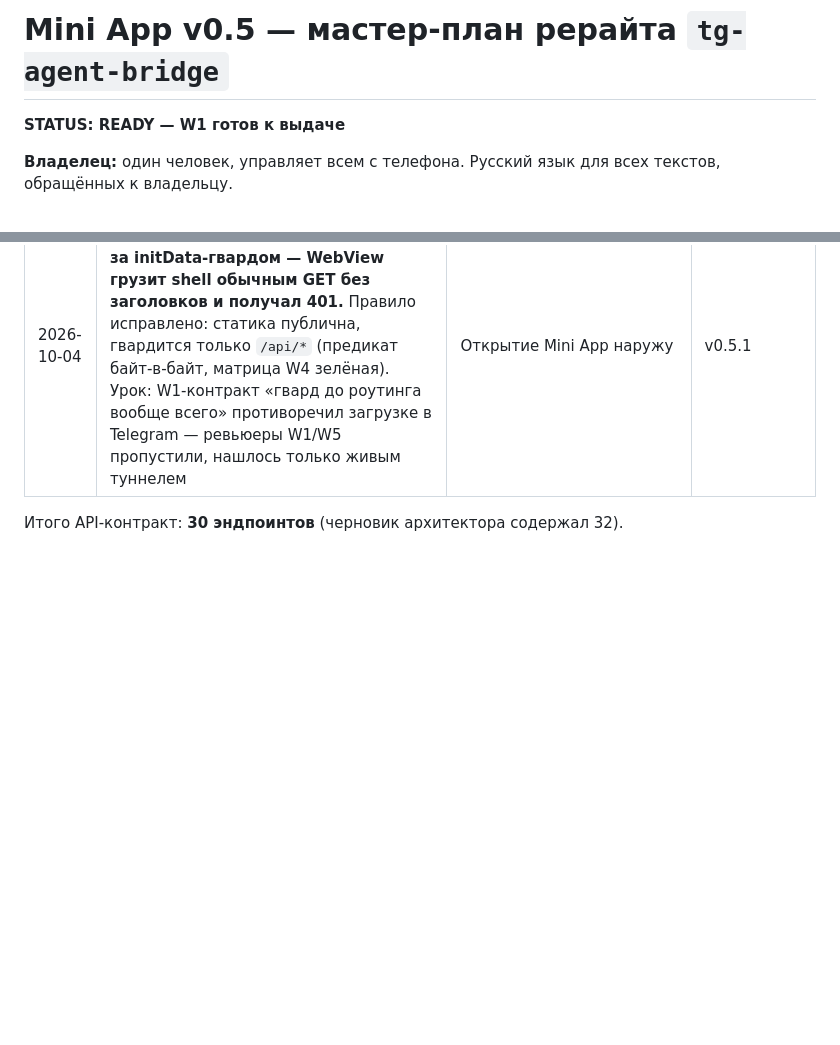
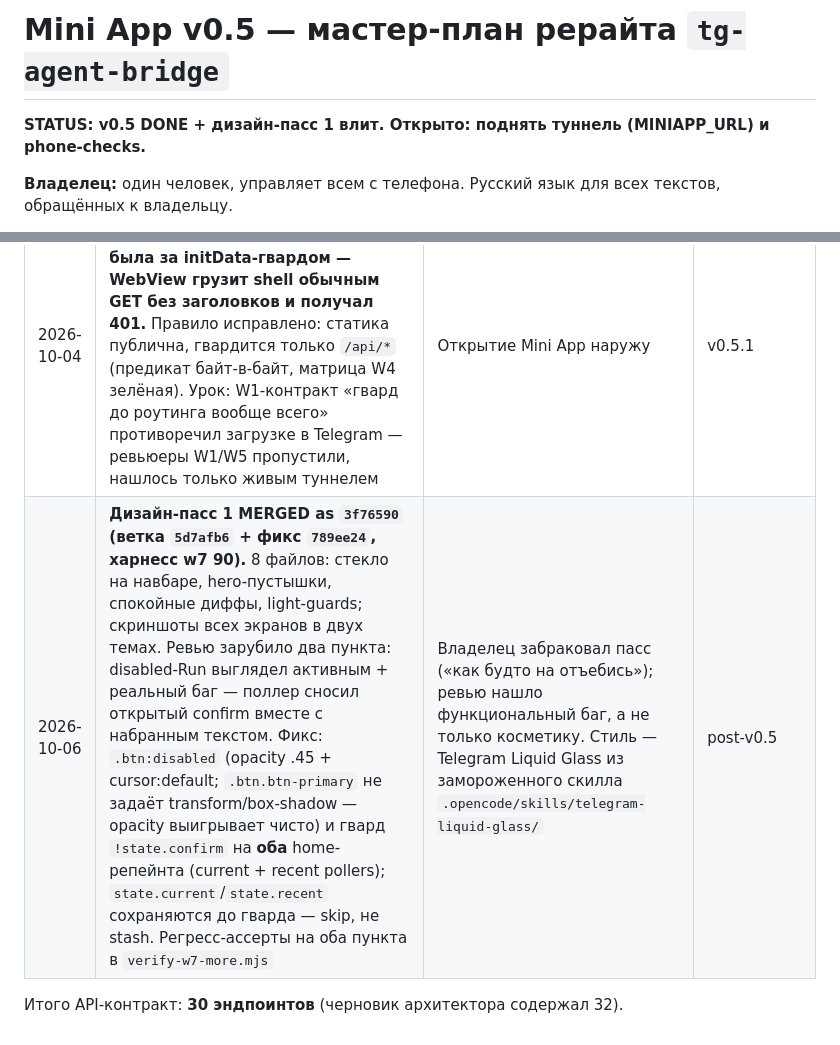
Before and after one commit to sshdw/tg-agent-bridge, a Markdown page: docs/PLAN-V05.md, 2 parts joined by grey strips. Drawn GitHub-style; blank space fills up the shorter version.

Commit message:
docs(plan): design-pass-1 merged as 3f76590 (disabled-Run dim + confirm-sheet poller guard)

```diff
--- a/docs/PLAN-V05.md
+++ b/docs/PLAN-V05.md
@@ -1,6 +1,6 @@
 # Mini App v0.5 — мастер-план рерайта `tg-agent-bridge`
 
-**STATUS: READY — W1 готов к выдаче**
+**STATUS: v0.5 DONE + дизайн-пасс 1 влит. Открыто: поднять туннель (MINIAPP_URL) и phone-checks.**
 
 **Владелец:** один человек, управляет всем с телефона. Русский язык для всех текстов, обращённых к владельцу.
 
@@ -851,5 +851,6 @@ W1 ──┬──▶ W2 ──▶ W3 ──╮
 | 2026-10-04 | **W7 MERGED as `5a4bf14` (харнесс 88).** More + confirm-sheet + Skills, `src/` zero diff; follow-ups в W8: F1 preset-канал drafts (`preset` в parseRunBody + applyPreset перед submit), F3 w5-stub ассерт → ждать настоящий More-таб, F4 m2-кэпшн (optional). w5-харнесс теперь 108/109 (More-stub superseded — тот же класс, что W1-F1) | Последняя функциональная волна; остаток — только cut (W8) | W7, W8 |
 | 2026-10-04 | **W8 MERGED as `bab3c6c` (финал v0.5, APPROVE 0/0/0, харнесс 74 + полная регрессия 2437 зелёных).** Весь cut-лист удалён, данглингов ноль (tsc доказывает); F1 preset-канал минимален (unknown→400, no-preset→verbatim, double-prefix закрыт кодом); w1/w5-гейты починены (96/109); `verify-dot.mjs` — перманентный SKIP (читает .env, агентам нельзя). Релизовать: задать MINIAPP_URL + phone checks 4 табов | v0.5 DONE | все |
 | 2026-10-04 | **HOTFIX `47d4142` (APPROVE, w1 103 + hostile-probe 23/23): статика была за initData-гвардом — WebView грузит shell обычным GET без заголовков и получал 401.** Правило исправлено: статика публична, гвардится только `/api/*` (предикат байт-в-байт, матрица W4 зелёная). Урок: W1-контракт «гвард до роутинга вообще всего» противоречил загрузке в Telegram — ревьюеры W1/W5 пропустили, нашлось только живым туннелем | Открытие Mini App наружу | v0.5.1 |
+| 2026-10-06 | **Дизайн-пасс 1 MERGED as `3f76590` (ветка `5d7afb6` + фикс `789ee24`, харнесс w7 90).** 8 файлов: стекло на навбаре, hero-пустышки, спокойные диффы, light-guards; скриншоты всех экранов в двух темах. Ревью зарубило два пункта: disabled-Run выглядел активным + реальный баг — поллер сносил открытый confirm вместе с набранным текстом. Фикс: `.btn:disabled` (opacity .45 + cursor:default; `.btn.btn-primary` не задаёт transform/box-shadow — opacity выигрывает чисто) и гвард `!state.confirm` на **оба** home-репейнта (current + recent pollers); `state.current`/`state.recent` сохраняются до гварда — skip, не stash. Регресс-ассерты на оба пункта в `verify-w7-more.mjs` | Владелец забраковал пасс («как будто на отъебись»); ревью нашло функциональный баг, а не только косметику. Стиль — Telegram Liquid Glass из замороженного скилла `.opencode/skills/telegram-liquid-glass/` | post-v0.5 |
 
 Итого API-контракт: **30 эндпоинтов** (черновик архитектора содержал 32).
```
Also changed, not shown: other parts of docs/PLAN-V05.md (+1 -1 lines).
